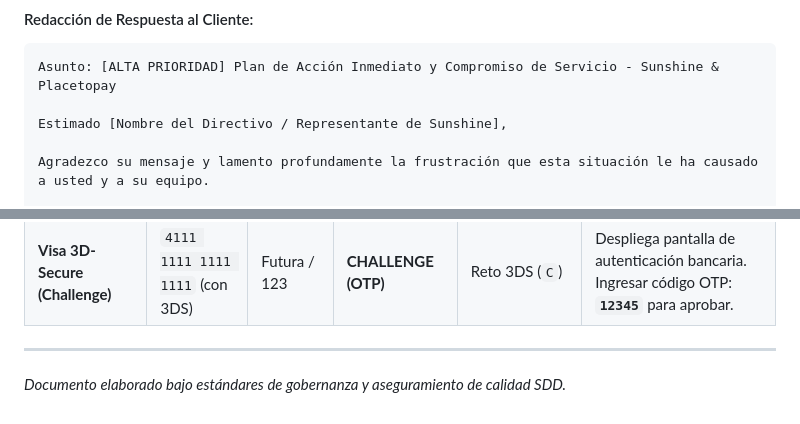
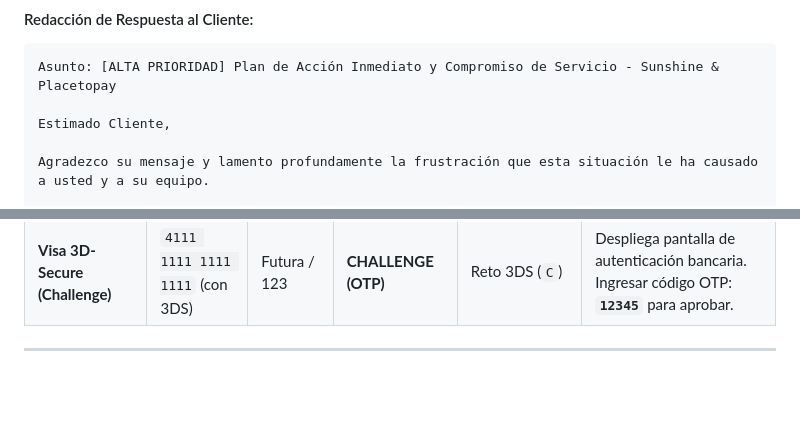
Before and after one commit to Cristorres9917/Prueba-T-cnica, a Markdown page: docs/soporte/respuestas-conceptuales-y-casos.md, 2 parts joined by grey strips. GitHub-like rendering; blank space fills up the shorter version.

````diff
--- a/docs/soporte/respuestas-conceptuales-y-casos.md
+++ b/docs/soporte/respuestas-conceptuales-y-casos.md
@@ -322,7 +318,7 @@ La situación con "Sunshine" escaló negativamente. El cliente se muestra extrem
 ```text
 Asunto: [ALTA PRIORIDAD] Plan de Acción Inmediato y Compromiso de Servicio - Sunshine & Placetopay
 
-Estimado [Nombre del Directivo / Representante de Sunshine],
+Estimado Cliente,
 
 Agradezco su mensaje y lamento profundamente la frustración que esta situación le ha causado a usted y a su equipo.
 
@@ -432,5 +427,3 @@ La siguiente tabla resume las tarjetas oficiales documentadas para validar todos
 | **Visa 3D-Secure (Challenge)** | `4111 1111 1111 1111` (con 3DS) | Futura / 123 | **CHALLENGE (OTP)** | Reto 3DS (`C`) | Despliega pantalla de autenticación bancaria. Ingresar código OTP: **`12345`** para aprobar. |
 
 ---
-
-*Documento elaborado bajo estándares de gobernanza y aseguramiento de calidad SDD.*
````
Also changed, not shown: other parts of docs/soporte/respuestas-conceptuales-y-casos.md (+8 -13 lines).
